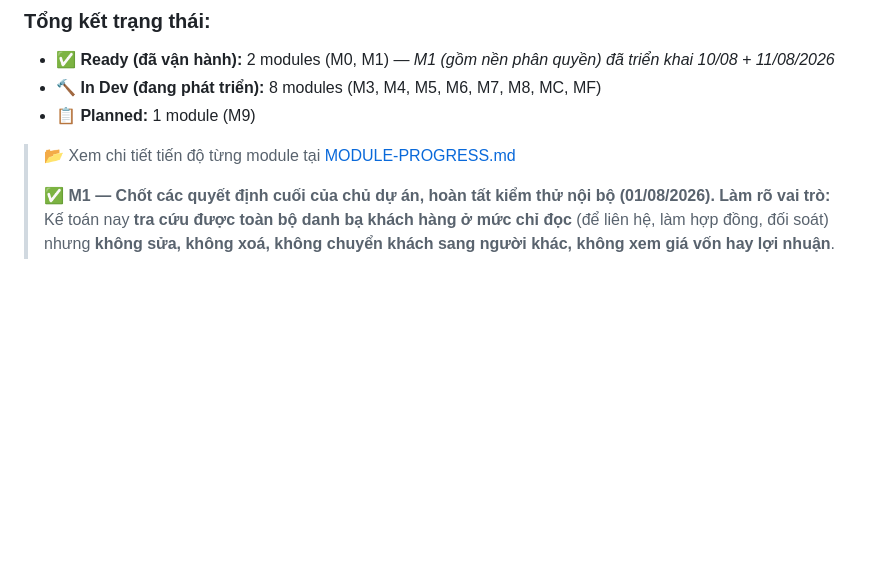
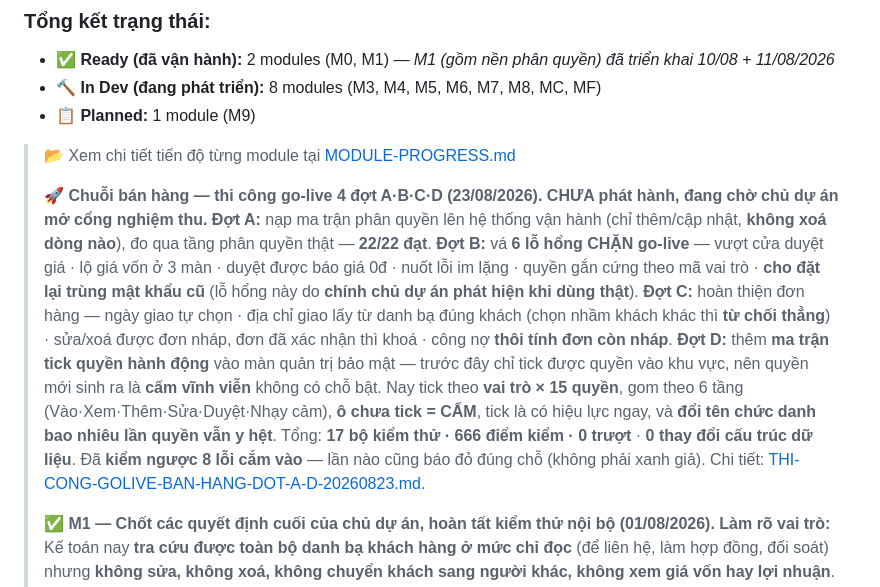
Before and after one commit to irissnss/Baocaoerptanphat, a Markdown page: README.md, the part around the change. Drawn GitHub-style; blank space fills up the shorter version.

```diff
--- a/README.md
+++ b/README.md
@@ -50,6 +50,8 @@
 - **📋 Planned:** 1 module (M9)
 
 > 📂 Xem chi tiết tiến độ từng module tại [MODULE-PROGRESS.md](MODULE-PROGRESS.md)
+>
+> 🚀 **Chuỗi bán hàng — thi công go-live 4 đợt A·B·C·D (23/08/2026). CHƯA phát hành, đang chờ chủ dự án mở cổng nghiệm thu.** **Đợt A:** nạp ma trận phân quyền lên hệ thống vận hành (chỉ thêm/cập nhật, **không xoá dòng nào**), đo qua tầng phân quyền thật — **22/22 đạt**. **Đợt B:** vá **6 lỗ hổng CHẶN go-live** — vượt cửa duyệt giá · lộ giá vốn ở 3 màn · duyệt được báo giá 0đ · nuốt lỗi im lặng · quyền gắn cứng theo mã vai trò · **cho đặt lại trùng mật khẩu cũ** (lỗ hổng này do **chính chủ dự án phát hiện khi dùng thật**). **Đợt C:** hoàn thiện đơn hàng — ngày giao tự chọn · địa chỉ giao lấy từ danh bạ đúng khách (chọn nhầm khách khác thì **từ chối thẳng**) · sửa/xoá được đơn nháp, đơn đã xác nhận thì khoá · công nợ **thôi tính đơn còn nháp**. **Đợt D:** thêm **ma trận tick quyền hành động** vào màn quản trị bảo mật — trước đây chỉ tick được quyền vào khu vực, nên quyền mới sinh ra là **cấm vĩnh viễn** không có chỗ bật. Nay tick theo **vai trò × 15 quyền**, gom theo 6 tầng (Vào·Xem·Thêm·Sửa·Duyệt·Nhạy cảm), **ô chưa tick = CẤM**, tick là có hiệu lực ngay, và **đổi tên chức danh bao nhiêu lần quyền vẫn y hệt**. Tổng: **17 bộ kiểm thử · 666 điểm kiểm · 0 trượt** · **0 thay đổi cấu trúc dữ liệu**. Đã **kiểm ngược 8 lỗi cắm vào** — lần nào cũng báo đỏ đúng chỗ (không phải xanh giả). Chi tiết: [THI-CONG-GOLIVE-BAN-HANG-DOT-A-D-20260823.md](THI-CONG-GOLIVE-BAN-HANG-DOT-A-D-20260823.md).
 >
 > ✅ **M1 — Chốt các quyết định cuối của chủ dự án, hoàn tất kiểm thử nội bộ (01/08/2026).**
 > **Làm rõ vai trò:** Kế toán nay **tra cứu được toàn bộ danh bạ khách hàng ở mức chỉ đọc** (để liên hệ, làm hợp đồng, đối soát) nhưng **không sửa, không xoá, không chuyển khách sang người khác, không xem giá vốn hay lợi nhuận**. Nhân sự kinh doanh giữ phạm vi hẹp: chỉ khách và mặt hàng của khách mình phụ trách, **không vào kho vật tư chung, không xem giá vốn**. Cũng đã **tách hai quyền vốn bị dính nhau**: "được xem toàn bộ khách" trước đây tự động kéo theo "được chuyển khách cho người khác" — nay là hai quyền riêng biệt.
```
Also changed, not shown: THI-CONG-GOLIVE-BAN-HANG-DOT-A-D-20260823.md (added, +272 -0 lines).
